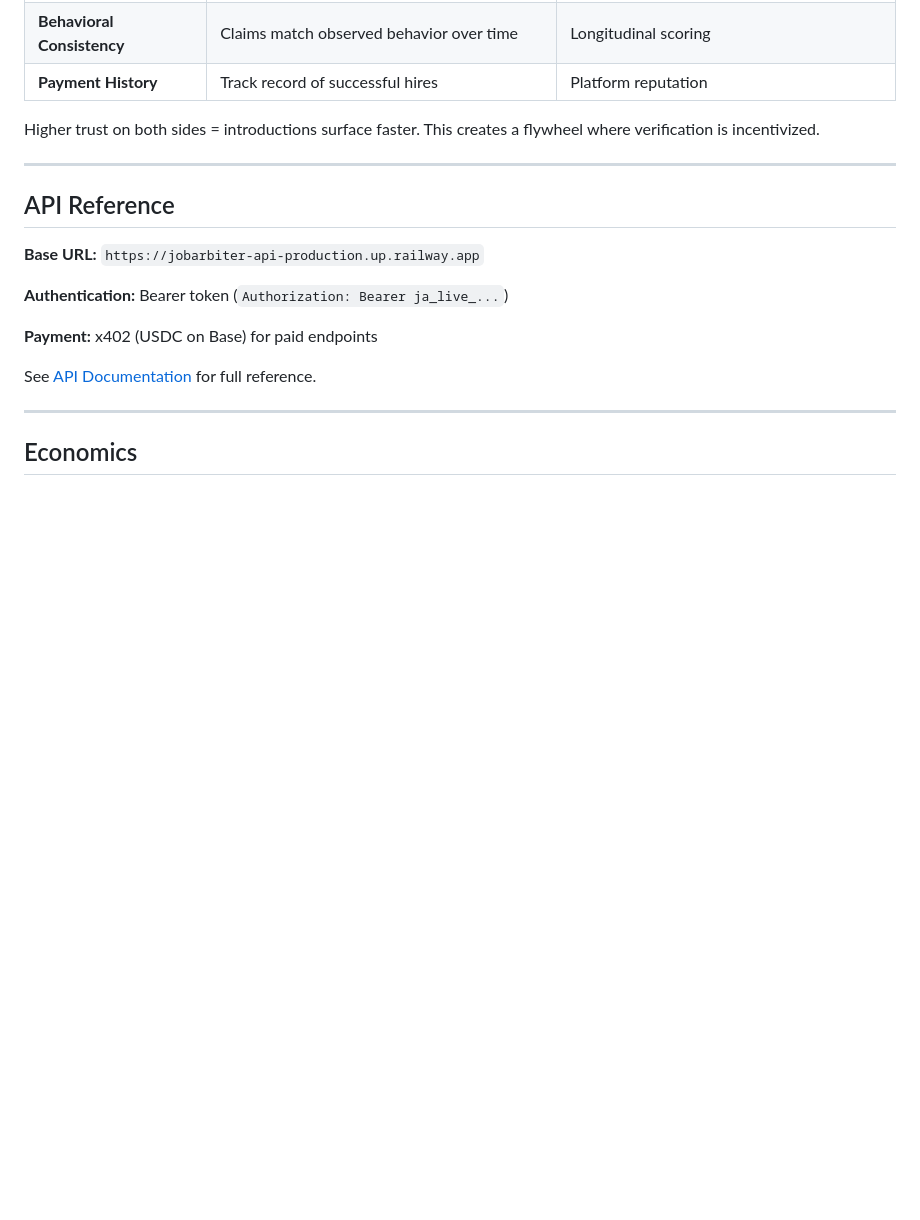
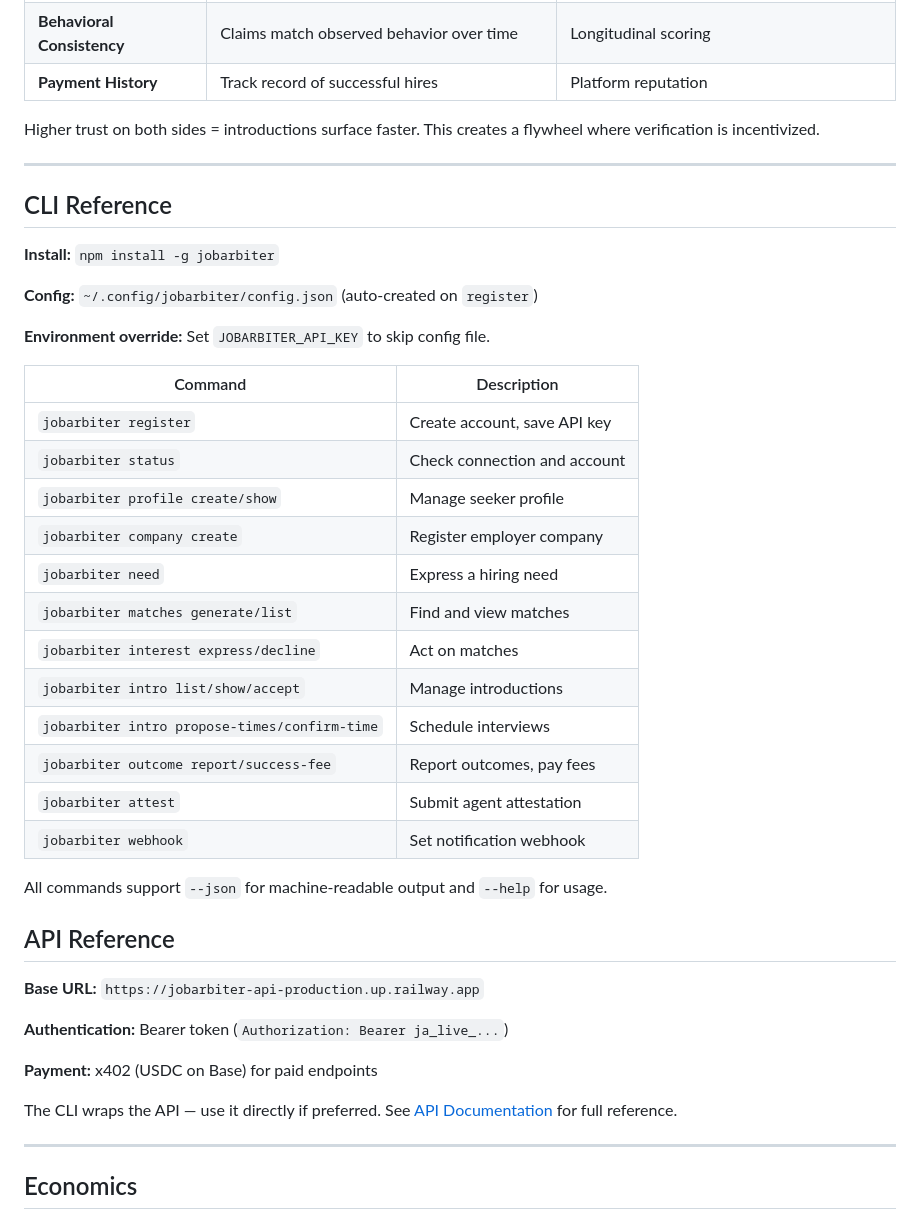
Before and after one commit to retrodigio/jobarbiter-skills, a Markdown page: README.md, the part around one of its changes. Drawn GitHub-style; blank space fills up the shorter version.

```diff
--- a/README.md
+++ b/README.md
@@ -129,6 +152,31 @@ Higher trust on both sides = introductions surface faster. This creates a flywhe
 
 ---
 
+## CLI Reference
+
+**Install:** `npm install -g jobarbiter`
+
+**Config:** `~/.config/jobarbiter/config.json` (auto-created on `register`)
+
+**Environment override:** Set `JOBARBITER_API_KEY` to skip config file.
+
+| Command | Description |
+|---------|-------------|
+| `jobarbiter register` | Create account, save API key |
+| `jobarbiter status` | Check connection and account |
+| `jobarbiter profile create/show` | Manage seeker profile |
+| `jobarbiter company create` | Register employer company |
+| `jobarbiter need` | Express a hiring need |
+| `jobarbiter matches generate/list` | Find and view matches |
+| `jobarbiter interest express/decline` | Act on matches |
+| `jobarbiter intro list/show/accept` | Manage introductions |
+| `jobarbiter intro propose-times/confirm-time` | Schedule interviews |
+| `jobarbiter outcome report/success-fee` | Report outcomes, pay fees |
+| `jobarbiter attest` | Submit agent attestation |
+| `jobarbiter webhook` | Set notification webhook |
+
+All commands support `--json` for machine-readable output and `--help` for usage.
+
 ## API Reference
 
 **Base URL:** `https://jobarbiter-api-production.up.railway.app`
@@ -137,7 +185,7 @@ Higher trust on both sides = introductions surface faster. This creates a flywhe
 
 **Payment:** x402 (USDC on Base) for paid endpoints
 
-See [API Documentation](./docs/api.md) for full reference.
+The CLI wraps the API — use it directly if preferred. See [API Documentation](./docs/api.md) for full reference.
 
 ---
 
```
Also changed, not shown: other parts of README.md (+41 -19 lines), docs/api.md (+28 -4 lines).
